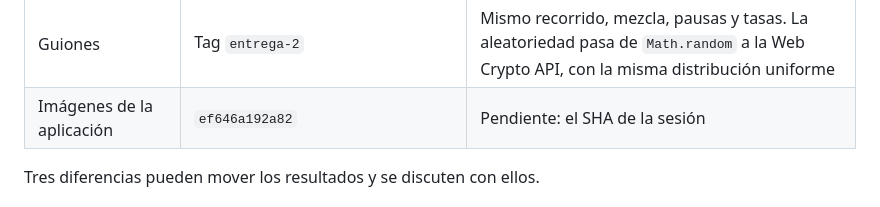
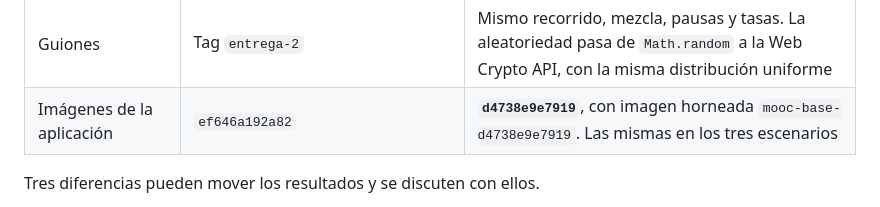
Before and after one commit to danielreales00/proyecto-1-mooc, a Markdown page: capacity-planning/pruebas_de_carga_entrega3.md, the part around the change. Rendered like a GitHub page.

Commit message:
fix(entrega-3): SHA de las imagenes en las condiciones fijas y un enlace roto
La tabla de condiciones del informe seguia diciendo 'Pendiente: el SHA de
la sesion' cuando las tres escenarios corrieron con d4738e9e7919 y la
imagen horneada mooc-base-d4738e9e7919. Sin ese dato la corrida no es
reproducible, que es justo lo que esa tabla existe para garantizar.

Y el registro de la Sesion D enlazaba la verificacion del frontend con un
nivel de directorio de menos.

Co-Authored-By: Claude Opus 5 <noreply@anthropic.com>

```diff
--- a/capacity-planning/pruebas_de_carga_entrega3.md
+++ b/capacity-planning/pruebas_de_carga_entrega3.md
@@ -64,7 +64,7 @@ pendientes.
 | Generador | `e2-standard-4` con IP externa, en `us-central1-a` | Igual |
 | Herramienta | k6 2.3.0 | Igual |
 | Guiones | Tag `entrega-2` | Mismo recorrido, mezcla, pausas y tasas. La aleatoriedad pasa de `Math.random` a la Web Crypto API, con la misma distribución uniforme |
-| Imágenes de la aplicación | `ef646a192a82` | Pendiente: el SHA de la sesión |
+| Imágenes de la aplicación | `ef646a192a82` | **`d4738e9e7919`**, con imagen horneada `mooc-base-d4738e9e7919`. Las mismas en los tres escenarios |
 
 Tres diferencias pueden mover los resultados y se discuten con ellos.
 
```
Also changed, not shown: 1 other file.
